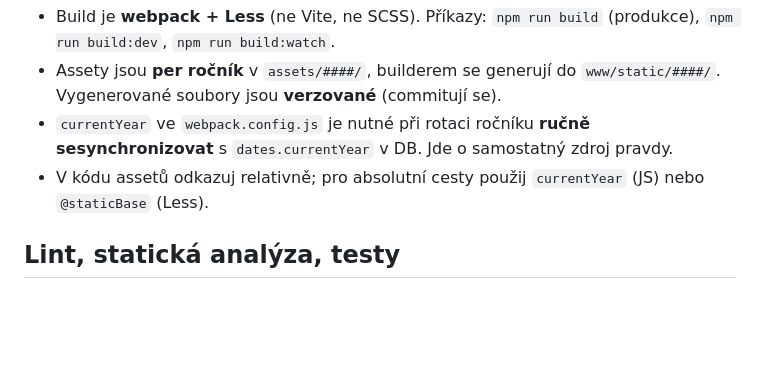
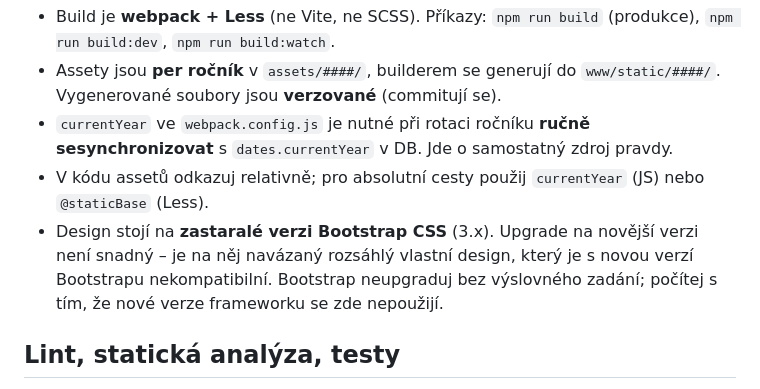
Before and after one commit to barcampkolin/barcampkolin-web, a Markdown page: CLAUDE.md, the part around the change. Drawn GitHub-style; blank space fills up the shorter version.

Commit message:
claude: add FE design info

```diff
--- a/CLAUDE.md
+++ b/CLAUDE.md
@@ -62,6 +62,10 @@ vlastní driver `App\Dbal\RawPdoMysqlDriver` (viz `config.neon`, sekce
   sesynchronizovat** s `dates.currentYear` v DB. Jde o samostatný zdroj pravdy.
 - V kódu assetů odkazuj relativně; pro absolutní cesty použij `currentYear` (JS)
   nebo `@staticBase` (Less).
+- Design stojí na **zastaralé verzi Bootstrap CSS** (3.x). Upgrade na novější
+  verzi není snadný – je na něj navázaný rozsáhlý vlastní design, který je
+  s novou verzí Bootstrapu nekompatibilní. Bootstrap neupgraduj bez výslovného
+  zadání; počítej s tím, že nové verze frameworku se zde nepoužijí.
 
 ## Lint, statická analýza, testy
 
```
